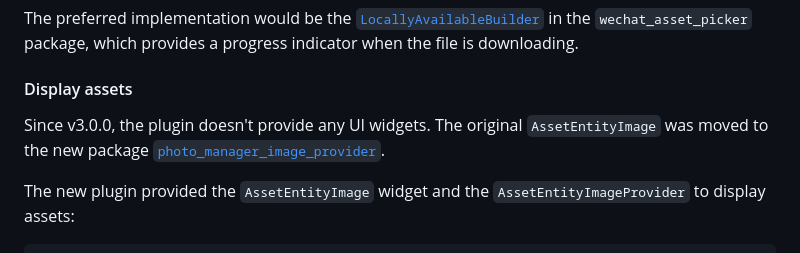
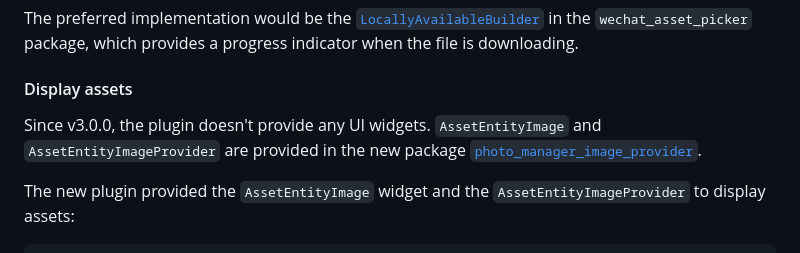
Before and after one commit to fluttercandies/flutter_photo_manager, a Markdown page: README.md, the part around the change. Drawn GitHub-style.

```diff
--- a/README.md
+++ b/README.md
@@ -431,7 +431,8 @@ when the file is downloading.
 #### Display assets
 
 Since v3.0.0, the plugin doesn't provide any UI widgets.
-The original `AssetEntityImage` was moved to the new package [`photo_manager_image_provider`][photo_manager_image_provider].
+`AssetEntityImage` and `AssetEntityImageProvider` are provided in the new package
+[`photo_manager_image_provider`][photo_manager_image_provider].
 
 The new plugin provided the `AssetEntityImage` widget and
 the `AssetEntityImageProvider` to display assets:
```
Also changed, not shown: README-ZH.md (+3 -1 lines).
